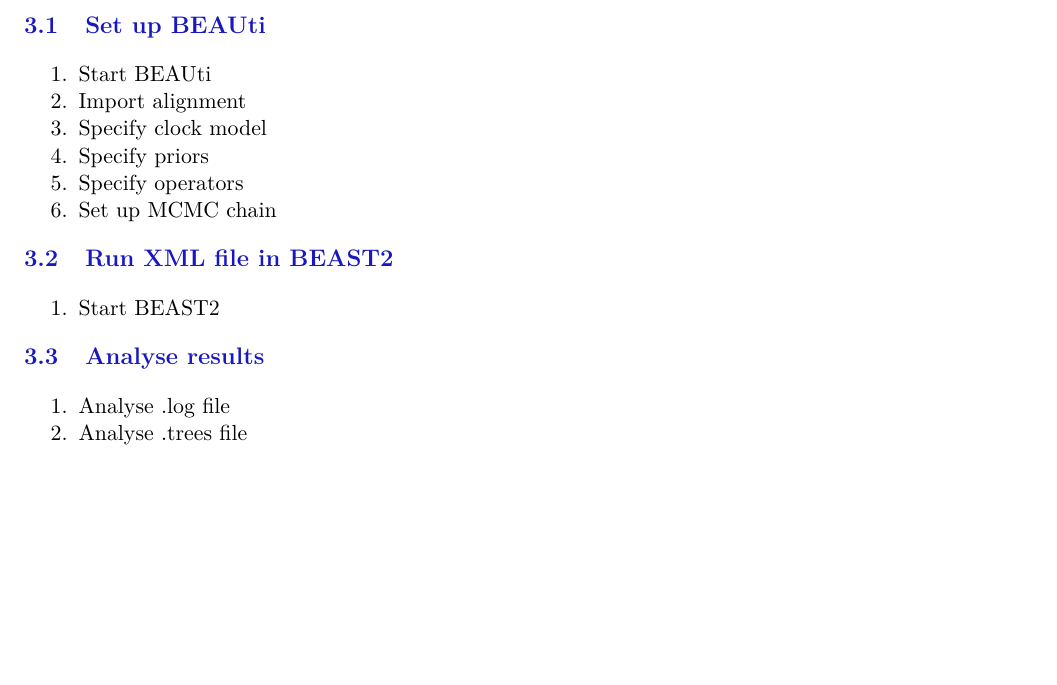
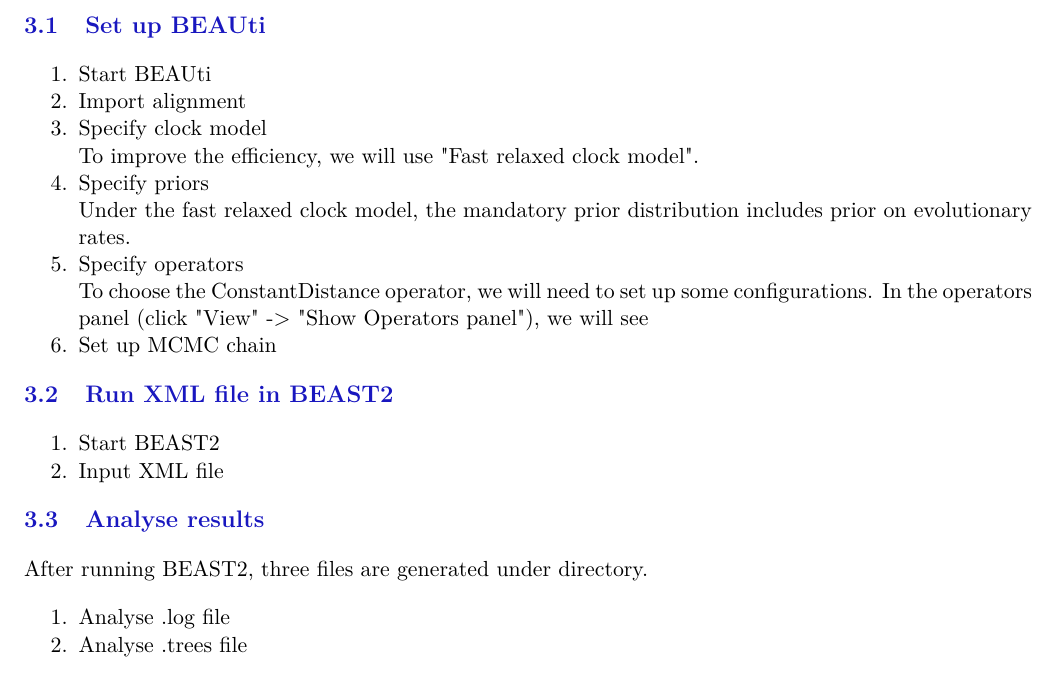
Before and after one commit to Rong419/Fast-relaxed-clock-model, a LaTeX document (main.tex): part of page 2 of 3 before the commit and part of page 2 of 4 after it, cut so that both start at the same text, the shorter picture padded with empty space. Compiled offline with pdfLaTeX.

Commit message:
draft for framework

```diff
--- a/main.tex
+++ b/main.tex
@@ -76,19 +76,36 @@
 \subsection{Set up BEAUti}
 \begin{enumerate}
 \item Start BEAUti
+
 \item Import alignment
+
+%\begin{figure}
+%    \centering
+%    \includegraphics[width=0.750000\textwidth]{figures/1-install-bdmm.png}
+%    \caption{Install bdmm.}
+%    \label{fig:install-bdmm}
+%\end{figure}
+
 \item Specify clock model
+
+To improve the efficiency, we will use "Fast relaxed clock model".
 \item Specify priors
+
+Under the fast relaxed clock model, the mandatory prior distribution includes prior on evolutionary rates.
 \item Specify operators
+
+To choose the ConstantDistance operator, we will need to set up some configurations. In the operators panel (click "View" -> "Show Operators panel"), we will see
 \item Set up MCMC chain
 \end{enumerate}
 
 \subsection{Run XML file in BEAST2}
 \begin{enumerate}
 \item Start BEAST2
+\item Input XML file
 \end{enumerate}
 
 \subsection{Analyse results}
+After running BEAST2, three files are generated under directory.
 \begin{enumerate}
 \item Analyse .log file
 \item Analyse .trees file
```
